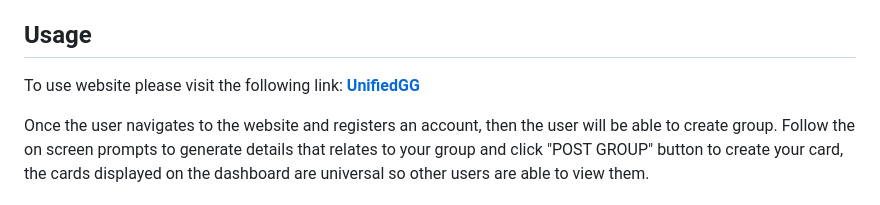
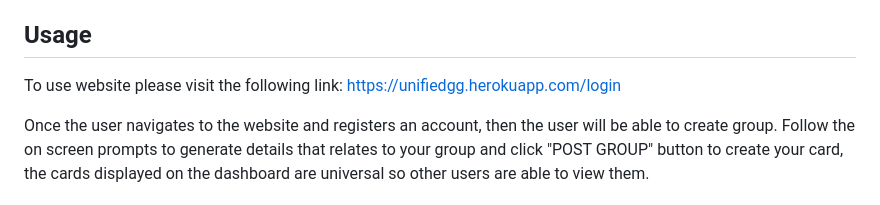
Before and after one commit to Rippi9/connecting-online, a Markdown page: README.md, the part around the change. Rendered like a GitHub page.

```diff
--- a/README.md
+++ b/README.md
@@ -63,7 +63,7 @@ N/A
 
 <!--  -->
 ## Usage
-To use website please visit the following link: [**UnifiedGG**](#https://unifiedgg.herokuapp.com/login)<br>
+To use website please visit the following link: https://unifiedgg.herokuapp.com/login<br>
 
 Once the user navigates to the website and registers an account, then the user will be able to create group. Follow the on screen prompts to generate details that relates to your group and click "POST GROUP" button to create your card, the cards displayed on the dashboard are universal so other users are able to view them.
 
```
